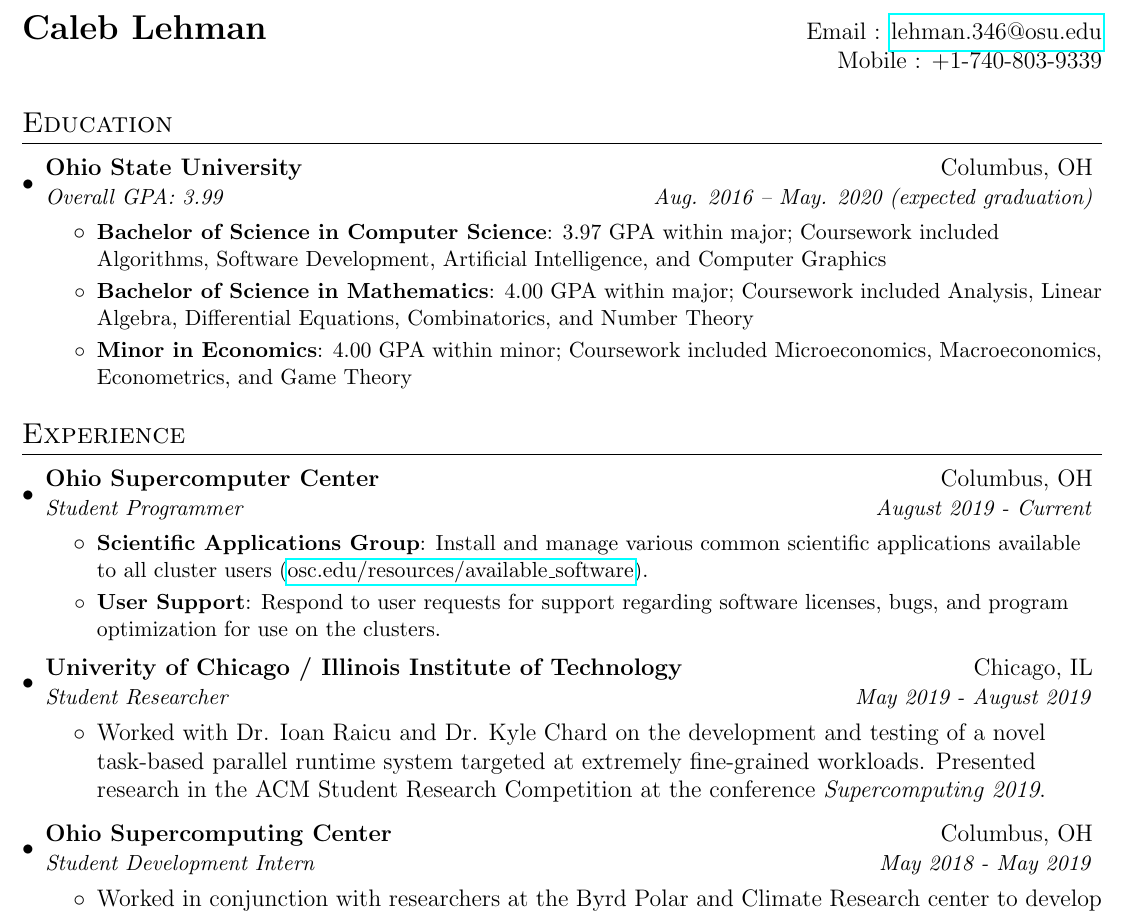
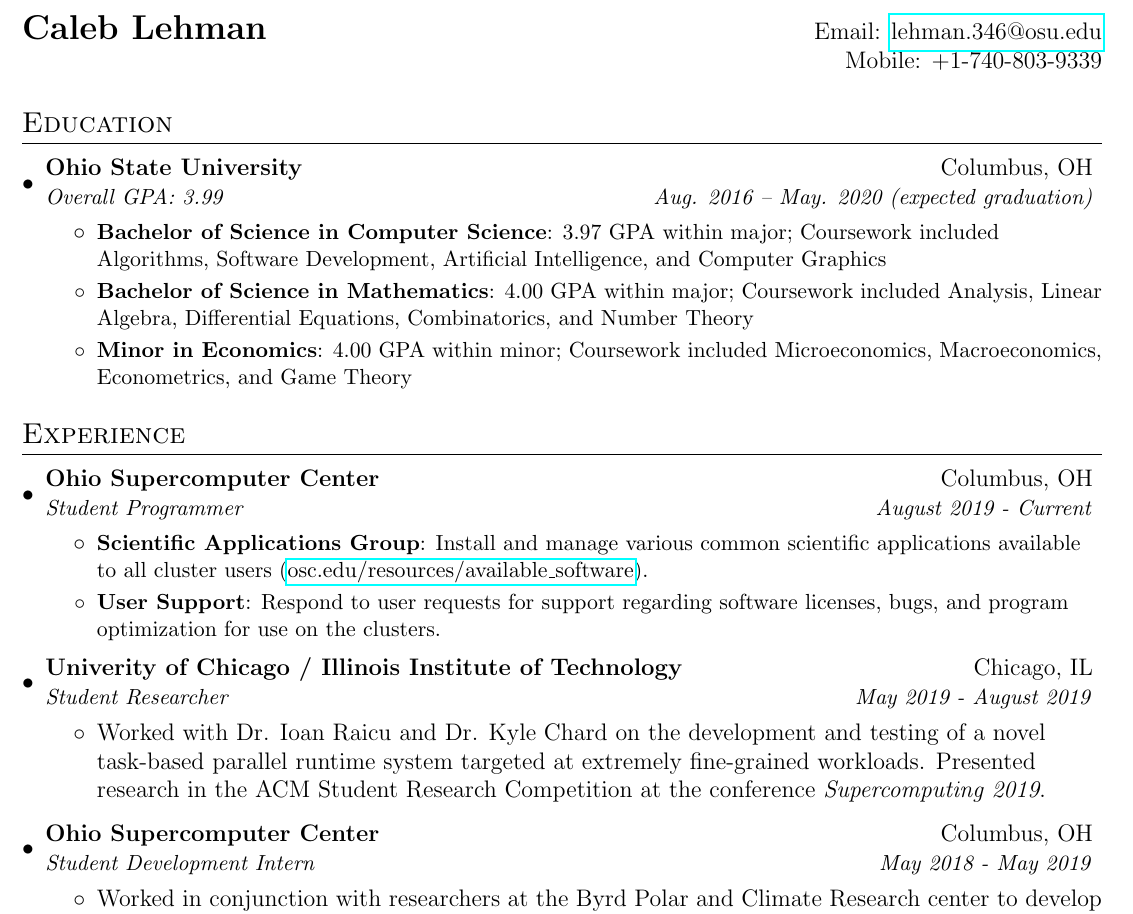
Before and after one commit to CalebLehman/cs-resume, a LaTeX CV (resume.tex): part of the page, cut so that both start at the same text. Compiled offline with pdfLaTeX.

Commit message:
Edit typos in resume.tex

```diff
--- a/resume.tex
+++ b/resume.tex
@@ -116,7 +116,7 @@
       \resumeItemListEnd
 
     \resumeSubheading
-      {Ohio Supercomputing Center}{Columbus, OH}
+      {Ohio Supercomputer Center}{Columbus, OH}
       {Student Development Intern}{May 2018 - May 2019}
       \resumeItemListStart
         \item Worked in conjunction with researchers at the Byrd Polar and Climate Research center to develop the \texttt{SETSM} project (\href{https://github.com/setsmdeveloper/SETSM}{github.com/setsmdeveloper/SETSM}). Daily responsibilities included benchmarking and optimizing the code developed by the researchers
```
Also changed, not shown: resume.tex (4 more changed lines).
